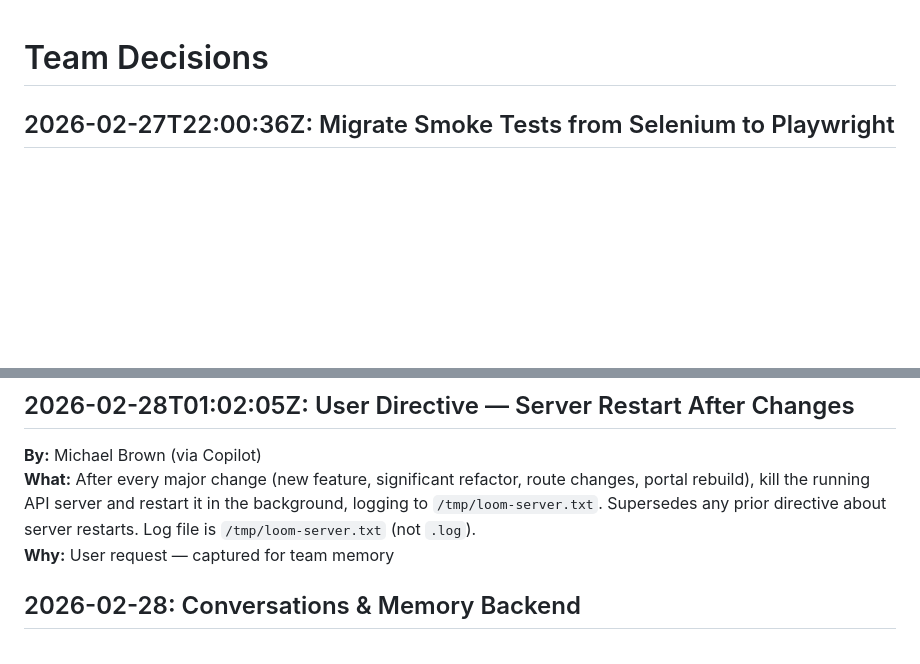
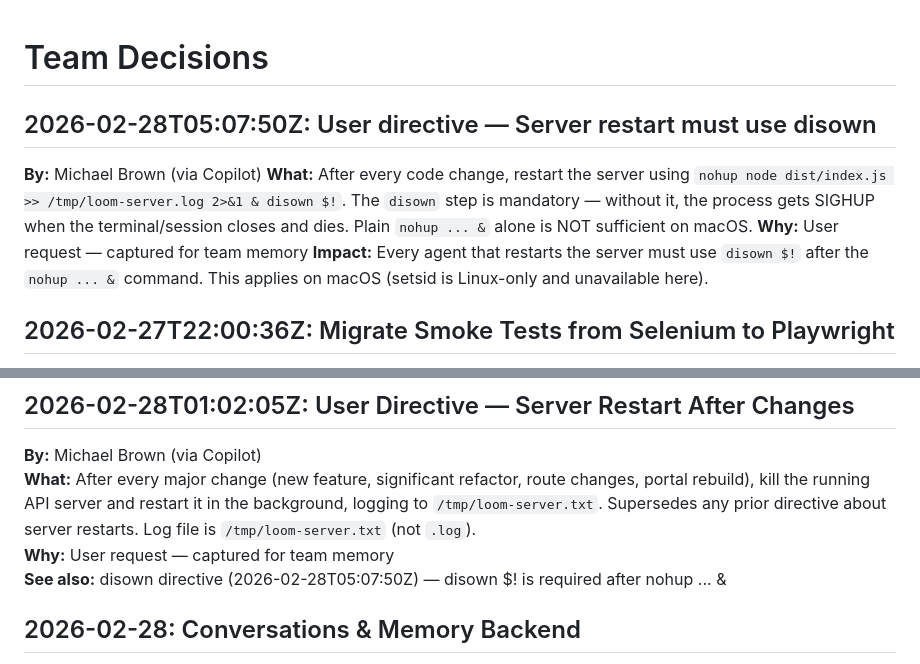
Before and after one commit to Goalglowup/loom, a Markdown page: .squad/decisions.md, 2 parts joined by grey strips. Rendered like a GitHub page; blank space fills up the shorter version.

Commit message:
docs: capture disown requirement for server restart directive
Co-authored-by: Copilot <223556219+Copilot@users.noreply.github.com>

```diff
--- a/.squad/decisions.md
+++ b/.squad/decisions.md
@@ -1,4 +1,10 @@
 # Team Decisions
+
+## 2026-02-28T05:07:50Z: User directive — Server restart must use disown
+**By:** Michael Brown (via Copilot)
+**What:** After every code change, restart the server using `nohup node dist/index.js >> /tmp/loom-server.log 2>&1 & disown $!`. The `disown` step is mandatory — without it, the process gets SIGHUP when the terminal/session closes and dies. Plain `nohup ... &` alone is NOT sufficient on macOS.
+**Why:** User request — captured for team memory
+**Impact:** Every agent that restarts the server must use `disown $!` after the `nohup ... &` command. This applies on macOS (setsid is Linux-only and unavailable here).
 
 ## 2026-02-27T22:00:36Z: Migrate Smoke Tests from Selenium to Playwright
 
@@ -1423,6 +1429,7 @@ Falls back to `user.role` for backward compatibility.
 **By:** Michael Brown (via Copilot)
 **What:** After every major change (new feature, significant refactor, route changes, portal rebuild), kill the running API server and restart it in the background, logging to `/tmp/loom-server.txt`. Supersedes any prior directive about server restarts. Log file is `/tmp/loom-server.txt` (not `.log`).
 **Why:** User request — captured for team memory
+**See also:** disown directive (2026-02-28T05:07:50Z) — disown $! is required after nohup ... &
 
 ## 2026-02-28: Conversations & Memory Backend
 
```
